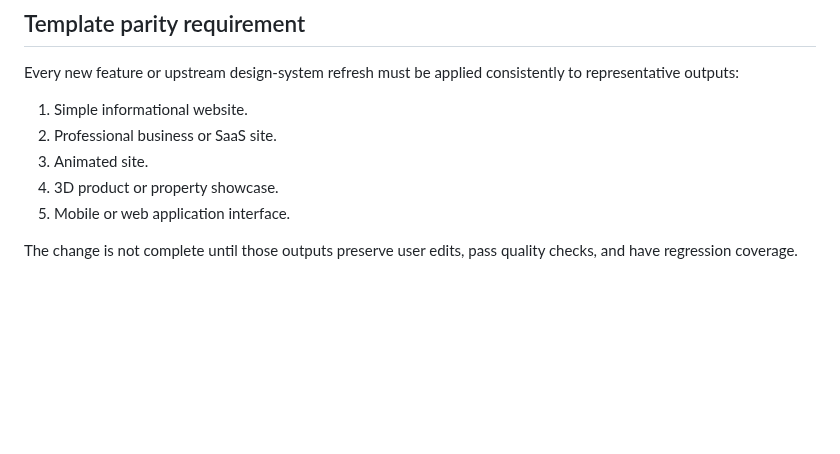
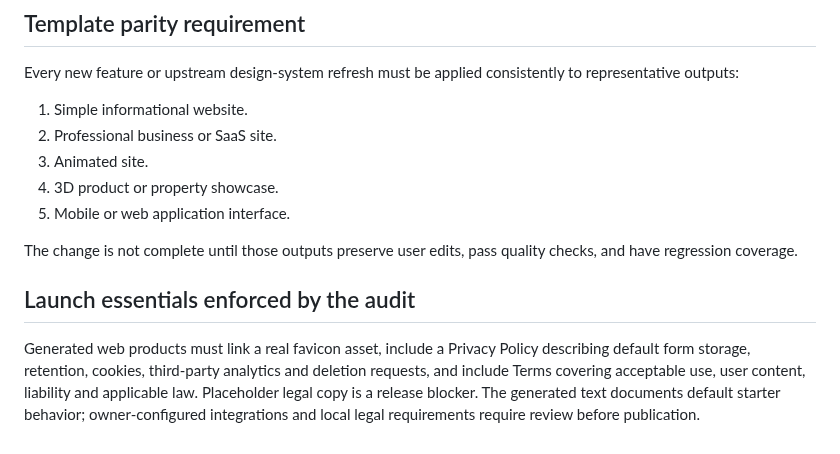
Before and after one commit to MuhammadAsimdeveloper/CodingVibes, a Markdown page: docs/GENERATED_PRODUCT_QUALITY_STANDARD.md, the part around the change. Drawn GitHub-style; blank space fills up the shorter version.

Commit message:
docs: add launch essentials to quality standard

```diff
--- a/docs/GENERATED_PRODUCT_QUALITY_STANDARD.md
+++ b/docs/GENERATED_PRODUCT_QUALITY_STANDARD.md
@@ -43,3 +43,8 @@ Every new feature or upstream design-system refresh must be applied consistently
 5. Mobile or web application interface.
 
 The change is not complete until those outputs preserve user edits, pass quality checks, and have regression coverage.
+
+
+## Launch essentials enforced by the audit
+
+Generated web products must link a real favicon asset, include a Privacy Policy describing default form storage, retention, cookies, third-party analytics and deletion requests, and include Terms covering acceptable use, user content, liability and applicable law. Placeholder legal copy is a release blocker. The generated text documents default starter behavior; owner-configured integrations and local legal requirements require review before publication.
```
